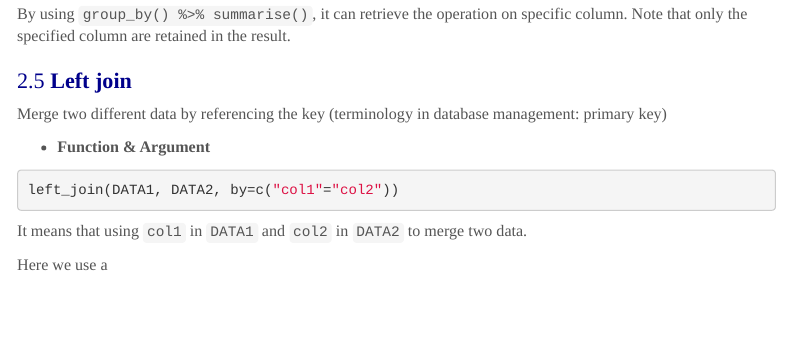
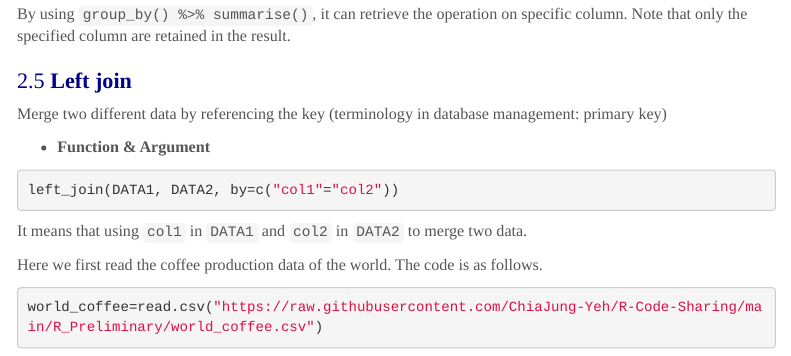
Before and after one commit to ChiaJung-Yeh/R-Code-Sharing, an R Markdown document (R_Preliminary/R_Preliminary.Rmd): the page in a window 1100 px wide, from 3550 px down. Rendered offline with R 4.5, knitr and Pandoc, with nearby package versions; menus at the side of the page are left out.

Commit message:
Initial commit

````diff
--- a/R_Preliminary/R_Preliminary.Rmd
+++ b/R_Preliminary/R_Preliminary.Rmd
@@ -913,4 +913,8 @@ left_join(DATA1, DATA2, by=c("col1"="col2"))
 
 It means that using `col1` in `DATA1` and `col2` in `DATA2` to merge two data.
 
-Here we use a
+Here we first read the coffee production data of the world. The code is as follows.
+
+```{r leftjoin-function, echo=T, eval=F}
+world_coffee=read.csv("https://raw.githubusercontent.com/ChiaJung-Yeh/R-Code-Sharing/main/R_Preliminary/world_coffee.csv")
+```
````
Also changed, not shown: R_Preliminary/world_coffee.csv (renamed from R_Preliminary/coffee_data.csv).
